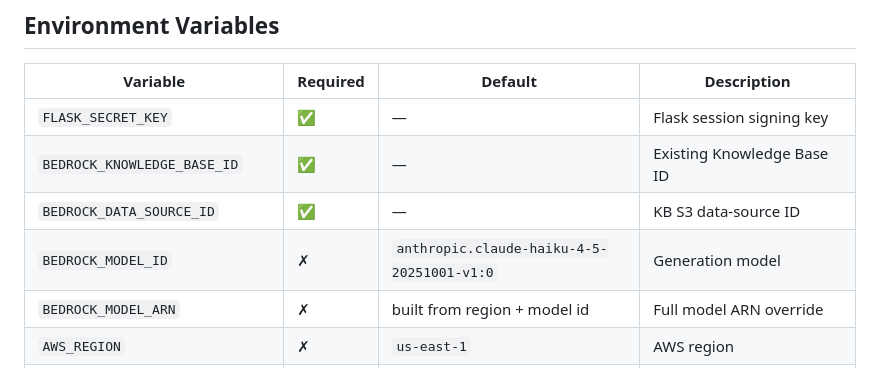
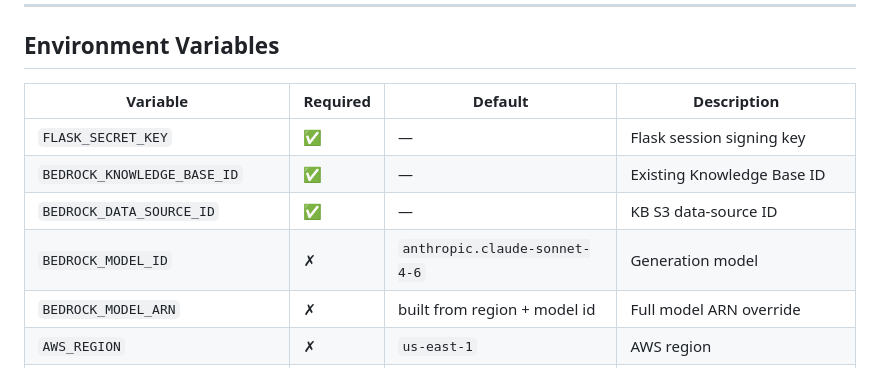
Before and after one commit to AviadTu/Bedrock-RAG-app, a Markdown page: README.md, the part around the change. Rendered like a GitHub page.

```diff
--- a/README.md
+++ b/README.md
@@ -104,7 +104,7 @@ Open `http://localhost:5000`.
 | `FLASK_SECRET_KEY` | ✅ | — | Flask session signing key |
 | `BEDROCK_KNOWLEDGE_BASE_ID` | ✅ | — | Existing Knowledge Base ID |
 | `BEDROCK_DATA_SOURCE_ID` | ✅ | — | KB S3 data-source ID |
-| `BEDROCK_MODEL_ID` | ✗ | `anthropic.claude-haiku-4-5-20251001-v1:0` | Generation model |
+| `BEDROCK_MODEL_ID` | ✗ | `anthropic.claude-sonnet-4-6` | Generation model |
 | `BEDROCK_MODEL_ARN` | ✗ | built from region + model id | Full model ARN override |
 | `AWS_REGION` | ✗ | `us-east-1` | AWS region |
 | `S3_BUCKET` | ✗ | `oz-private-aviadt` | Upload bucket |
```
